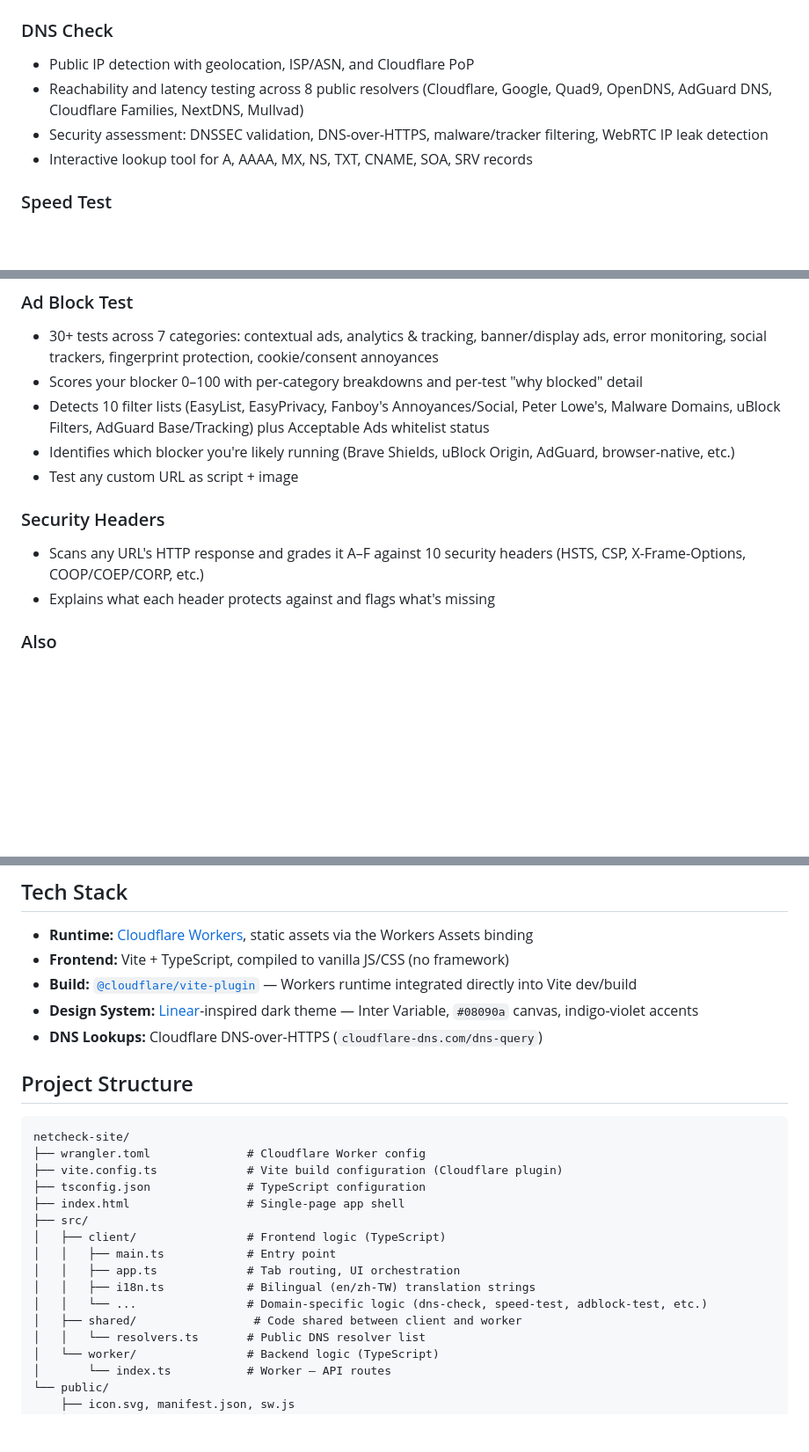
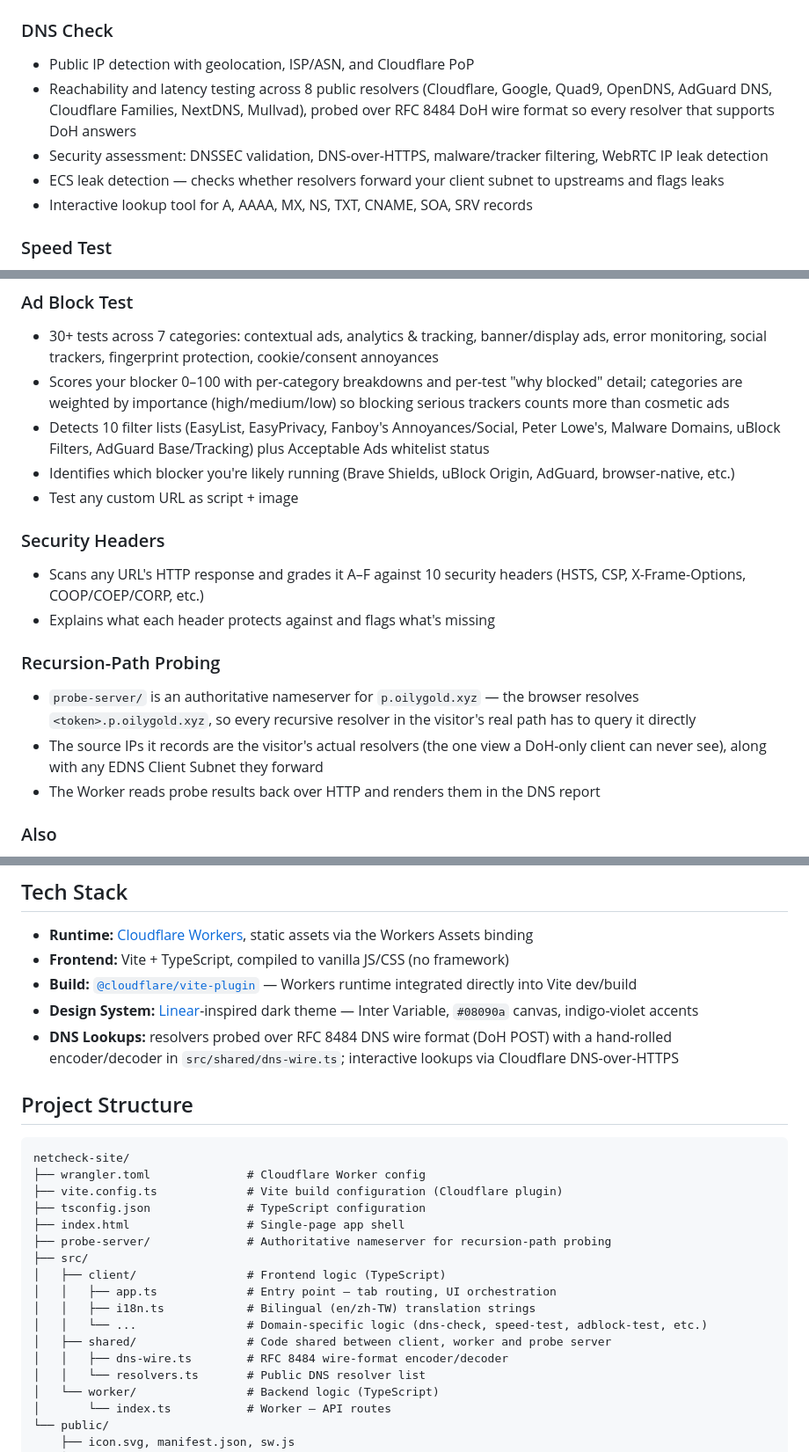
Before and after one commit to acchuang/netcheck, a Markdown page: README.md, 3 parts joined by grey strips. Shown at 88% size. Rendered like a GitHub page; blank space fills up the shorter version.

Commit message:
Update README: wire-format resolver probing, ECS leak, weighted ad-block score, probe-server

```diff
--- a/README.md
+++ b/README.md
@@ -8,8 +8,9 @@ Browser-based network diagnostics toolkit — DNS security, speed test, ad block
 
 ### DNS Check
 - Public IP detection with geolocation, ISP/ASN, and Cloudflare PoP
-- Reachability and latency testing across 8 public resolvers (Cloudflare, Google, Quad9, OpenDNS, AdGuard DNS, Cloudflare Families, NextDNS, Mullvad)
+- Reachability and latency testing across 8 public resolvers (Cloudflare, Google, Quad9, OpenDNS, AdGuard DNS, Cloudflare Families, NextDNS, Mullvad), probed over RFC 8484 DoH wire format so every resolver that supports DoH answers
 - Security assessment: DNSSEC validation, DNS-over-HTTPS, malware/tracker filtering, WebRTC IP leak detection
+- ECS leak detection — checks whether resolvers forward your client subnet to upstreams and flags leaks
 - Interactive lookup tool for A, AAAA, MX, NS, TXT, CNAME, SOA, SRV records
 
 ### Speed Test
@@ -20,7 +21,7 @@ Browser-based network diagnostics toolkit — DNS security, speed test, ad block
 
 ### Ad Block Test
 - 30+ tests across 7 categories: contextual ads, analytics & tracking, banner/display ads, error monitoring, social trackers, fingerprint protection, cookie/consent annoyances
-- Scores your blocker 0–100 with per-category breakdowns and per-test "why blocked" detail
+- Scores your blocker 0–100 with per-category breakdowns and per-test "why blocked" detail; categories are weighted by importance (high/medium/low) so blocking serious trackers counts more than cosmetic ads
 - Detects 10 filter lists (EasyList, EasyPrivacy, Fanboy's Annoyances/Social, Peter Lowe's, Malware Domains, uBlock Filters, AdGuard Base/Tracking) plus Acceptable Ads whitelist status
 - Identifies which blocker you're likely running (Brave Shields, uBlock Origin, AdGuard, browser-native, etc.)
 - Test any custom URL as script + image
@@ -28,6 +29,12 @@ Browser-based network diagnostics toolkit — DNS security, speed test, ad block
 ### Security Headers
 - Scans any URL's HTTP response and grades it A–F against 10 security headers (HSTS, CSP, X-Frame-Options, COOP/COEP/CORP, etc.)
 - Explains what each header protects against and flags what's missing
+
+### Recursion-Path Probing
+
+- `probe-server/` is an authoritative nameserver for `p.oilygold.xyz` — the browser resolves `<token>.p.oilygold.xyz`, so every recursive resolver in the visitor's real path has to query it directly
+- The source IPs it records are the visitor's actual resolvers (the one view a DoH-only client can never see), along with any EDNS Client Subnet they forward
+- The Worker reads probe results back over HTTP and renders them in the DNS report
 
 ### Also
 - Speed and ad-block results snapshot to local storage, with color-coded deltas between runs
@@ -40,7 +47,7 @@ Browser-based network diagnostics toolkit — DNS security, speed test, ad block
 - **Frontend:** Vite + TypeScript, compiled to vanilla JS/CSS (no framework)
 - **Build:** [`@cloudflare/vite-plugin`](https://developers.cloudflare.com/workers/vite-plugin/) — Workers runtime integrated directly into Vite dev/build
 - **Design System:** [Linear](https://linear.app)-inspired dark theme — Inter Variable, `#08090a` canvas, indigo-violet accents
-- **DNS Lookups:** Cloudflare DNS-over-HTTPS (`cloudflare-dns.com/dns-query`)
+- **DNS Lookups:** resolvers probed over RFC 8484 DNS wire format (DoH POST) with a hand-rolled encoder/decoder in `src/shared/dns-wire.ts`; interactive lookups via Cloudflare DNS-over-HTTPS
 
 ## Project Structure
 
@@ -50,13 +57,14 @@ netcheck-site/
 ├── vite.config.ts             # Vite build configuration (Cloudflare plugin)
 ├── tsconfig.json              # TypeScript configuration
 ├── index.html                 # Single-page app shell
+├── probe-server/              # Authoritative nameserver for recursion-path probing
 ├── src/
 │   ├── client/                # Frontend logic (TypeScript)
-│   │   ├── main.ts            # Entry point
-│   │   ├── app.ts             # Tab routing, UI orchestration
+│   │   ├── app.ts             # Entry point — tab routing, UI orchestration
 │   │   ├── i18n.ts            # Bilingual (en/zh-TW) translation strings
 │   │   └── ...                # Domain-specific logic (dns-check, speed-test, adblock-test, etc.)
-│   ├── shared/                 # Code shared between client and worker
+│   ├── shared/                # Code shared between client, worker and probe server
+│   │   ├── dns-wire.ts        # RFC 8484 wire-format encoder/decoder
 │   │   └── resolvers.ts       # Public DNS resolver list
 │   └── worker/                # Backend logic (TypeScript)
 │       └── index.ts           # Worker — API routes
```
